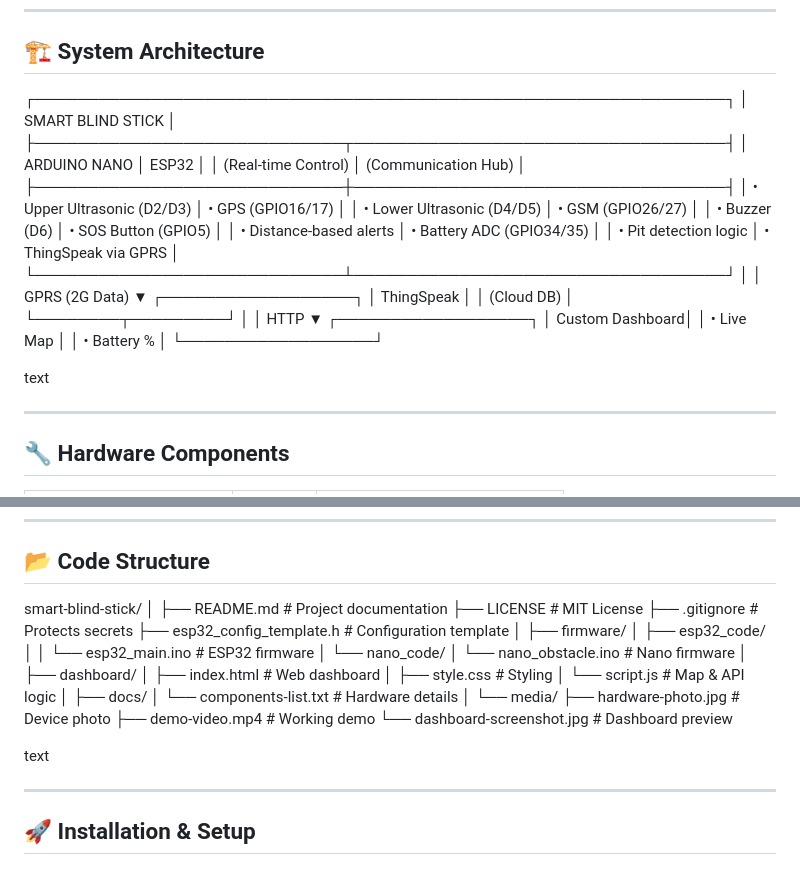
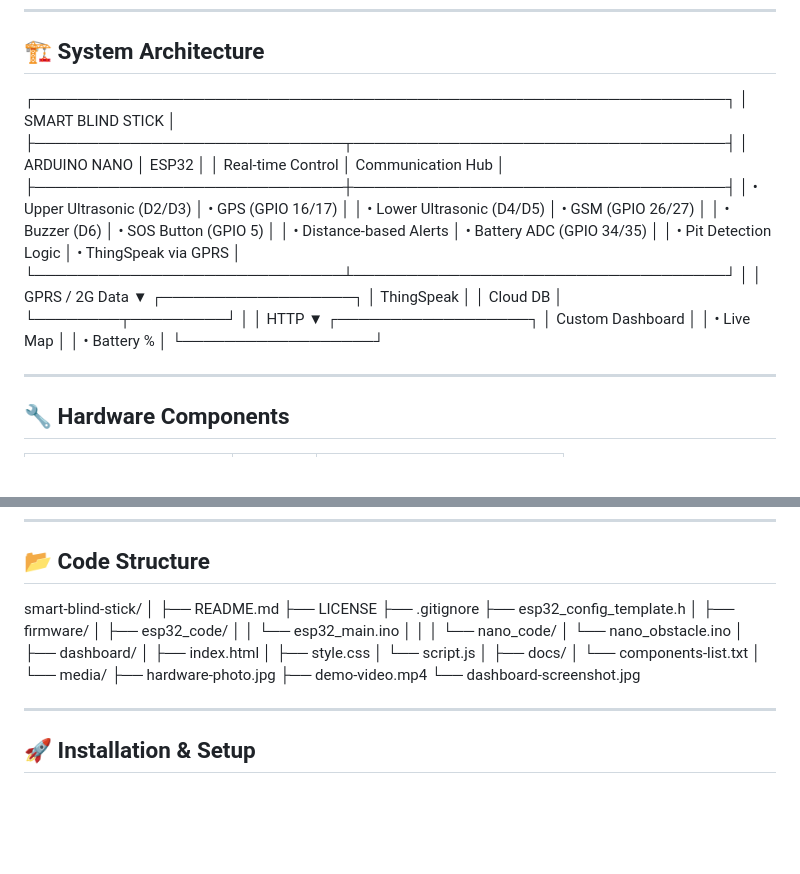
Before and after one commit to sunilmohanty23/smart-blind-stick, a Markdown page: README.md, 2 parts joined by grey strips. GitHub-like rendering; blank space fills up the shorter version.

```diff
--- a/README.md
+++ b/README.md
@@ -32,34 +32,32 @@ The **IoT Blind Assistive Stick** is a low-cost, dual-microcontroller assistive
 
 ## 🏗️ System Architecture
 ┌─────────────────────────────────────────────────────────────────┐
-│ SMART BLIND STICK │
+│                       SMART BLIND STICK                         │
 ├─────────────────────────────┬───────────────────────────────────┤
-│ ARDUINO NANO │ ESP32 │
-│ (Real-time Control) │ (Communication Hub) │
+│        ARDUINO NANO         │              ESP32                │
+│     Real-time Control       │       Communication Hub           │
 ├─────────────────────────────┼───────────────────────────────────┤
-│ • Upper Ultrasonic (D2/D3) │ • GPS (GPIO16/17) │
-│ • Lower Ultrasonic (D4/D5) │ • GSM (GPIO26/27) │
-│ • Buzzer (D6) │ • SOS Button (GPIO5) │
-│ • Distance-based alerts │ • Battery ADC (GPIO34/35) │
-│ • Pit detection logic │ • ThingSpeak via GPRS │
+│ • Upper Ultrasonic (D2/D3)  │ • GPS (GPIO 16/17)               │
+│ • Lower Ultrasonic (D4/D5)  │ • GSM (GPIO 26/27)               │
+│ • Buzzer (D6)               │ • SOS Button (GPIO 5)             │
+│ • Distance-based Alerts     │ • Battery ADC (GPIO 34/35)        │
+│ • Pit Detection Logic       │ • ThingSpeak via GPRS             │
 └─────────────────────────────┴───────────────────────────────────┘
-│
-│ GPRS (2G Data)
-▼
-┌──────────────────┐
-│ ThingSpeak │
-│ (Cloud DB) │
-└────────┬─────────┘
-│
-│ HTTP
-▼
-┌──────────────────┐
-│ Custom Dashboard│
-│ • Live Map │
-│ • Battery % │
-└──────────────────┘
-
-text
+                              │
+                              │ GPRS / 2G Data
+                              ▼
+                    ┌──────────────────┐
+                    │    ThingSpeak    │
+                    │     Cloud DB     │
+                    └────────┬─────────┘
+                             │
+                             │ HTTP
+                             ▼
+                    ┌──────────────────┐
+                    │ Custom Dashboard │
+                    │ • Live Map       │
+                    │ • Battery %      │
+                    └──────────────────┘
 
 ---
 
@@ -112,31 +110,30 @@ text
 ## 📂 Code Structure
 smart-blind-stick/
 │
-├── README.md # Project documentation
-├── LICENSE # MIT License
-├── .gitignore # Protects secrets
-├── esp32_config_template.h # Configuration template
+├── README.md
+├── LICENSE
+├── .gitignore
+├── esp32_config_template.h
 │
 ├── firmware/
-│ ├── esp32_code/
-│ │ └── esp32_main.ino # ESP32 firmware
-│ └── nano_code/
-│ └── nano_obstacle.ino # Nano firmware
+│   ├── esp32_code/
+│   │   └── esp32_main.ino
+│   │
+│   └── nano_code/
+│       └── nano_obstacle.ino
 │
 ├── dashboard/
-│ ├── index.html # Web dashboard
-│ ├── style.css # Styling
-│ └── script.js # Map & API logic
+│   ├── index.html
+│   ├── style.css
+│   └── script.js
 │
 ├── docs/
-│ └── components-list.txt # Hardware details
+│   └── components-list.txt
 │
 └── media/
-├── hardware-photo.jpg # Device photo
-├── demo-video.mp4 # Working demo
-└── dashboard-screenshot.jpg # Dashboard preview
-
-text
+    ├── hardware-photo.jpg
+    ├── demo-video.mp4
+    └── dashboard-screenshot.jpg
 
 ---
 
```
